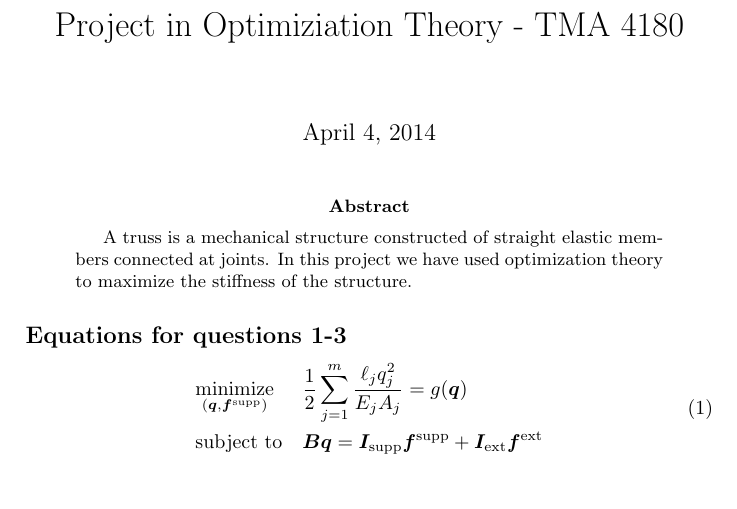
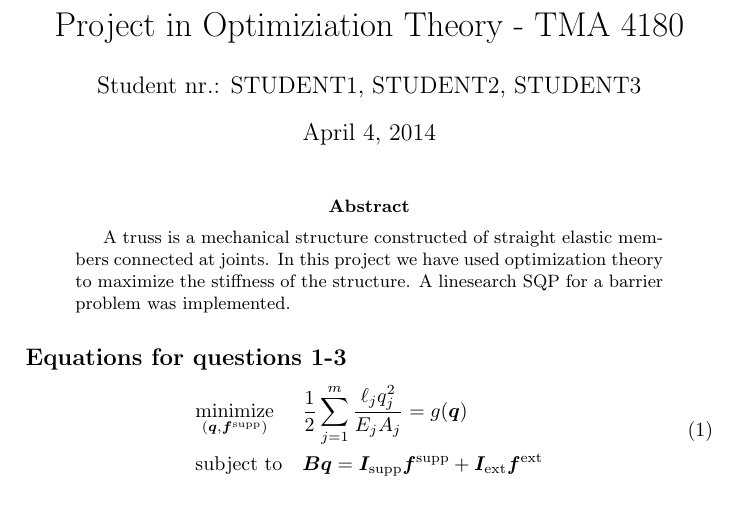
Before and after one commit to avoldsund/Optimization-project, a LaTeX paper (Latex/report.tex): part of page 1 of 7, cut so that both start at the same text. Compiled offline with pdfLaTeX.

Commit message:
Changes in report

```diff
--- a/Latex/report.tex
+++ b/Latex/report.tex
@@ -12,10 +12,11 @@
 \begin{document}
 \title{Project in Optimiziation Theory - TMA 4180}
 %\subtitle{Optimal design of truss structures}
+\author{Student nr.: STUDENT1, STUDENT2, STUDENT3}
 \maketitle
 
 \begin{abstract}
-A truss is a mechanical structure constructed of straight elastic members connected at joints. In this project we have used optimization theory to maximize the stiffness of the structure.
+A truss is a mechanical structure constructed of straight elastic members connected at joints. In this project we have used optimization theory to maximize the stiffness of the structure. A linesearch SQP for a barrier problem was implemented.
 \end{abstract}
 
 \subsection*{Equations for questions 1-3}
```
Also changed, not shown: Latex/report.pdf (deleted), Latex/report.tex (4 more changed lines), 5 other files.
